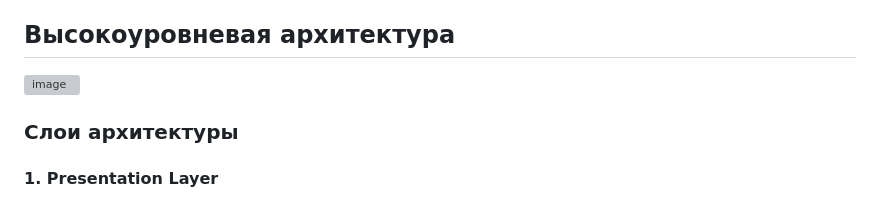
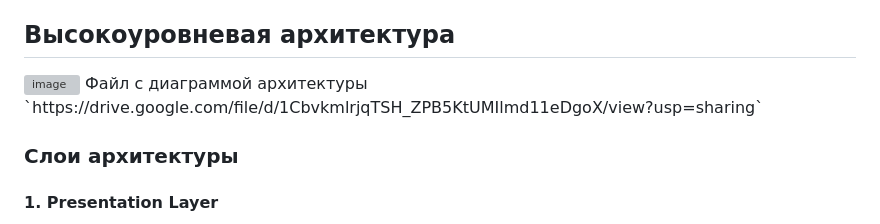
Before and after one commit to NikitaBurinsky/t1-knative-monitor-v0.1, a Markdown page: ARCHITECTURE.md, the part around the change. Rendered like a GitHub page; grey boxes are pictures that could not be loaded.

```diff
--- a/ARCHITECTURE.md
+++ b/ARCHITECTURE.md
@@ -6,6 +6,7 @@
 
 ## Высокоуровневая архитектура
 <img width="1985" height="838" alt="image" src="https://github.com/user-attachments/assets/5e1d9c6f-d935-418b-8a63-c21d91124647" />
+Файл с диаграммой архитектуры `https://drive.google.com/file/d/1CbvkmlrjqTSH_ZPB5KtUMIlmd11eDgoX/view?usp=sharing`
 
 ### Слои архитектуры
 
```
